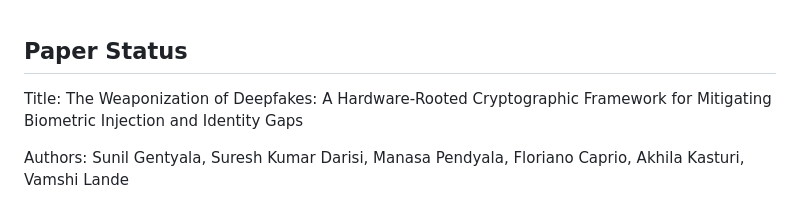
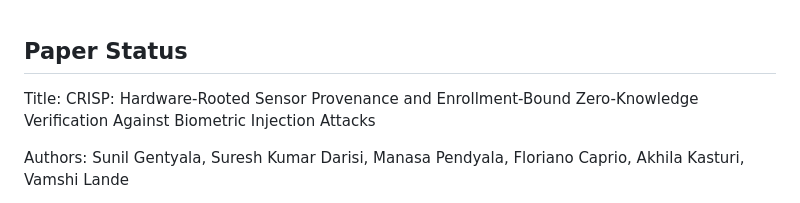
Before and after one commit to sunilgentyala/crisp-framework, a Markdown page: PAPER_STATUS.md, the part around the change. Drawn GitHub-style.

```diff
--- a/PAPER_STATUS.md
+++ b/PAPER_STATUS.md
@@ -1,7 +1,7 @@
 ## Paper Status
 
-Title: The Weaponization of Deepfakes: A Hardware-Rooted Cryptographic
-Framework for Mitigating Biometric Injection and Identity Gaps
+Title: CRISP: Hardware-Rooted Sensor Provenance and Enrollment-Bound
+Zero-Knowledge Verification Against Biometric Injection Attacks
 
 Authors: Sunil Gentyala, Suresh Kumar Darisi, Manasa Pendyala,
 Floriano Caprio, Akhila Kasturi, Vamshi Lande
```
Also changed, not shown: README.md (+11 -4 lines), docs/crisp-architecture.png (added), docs/crisp-workflow.png (added), 9 other files.
